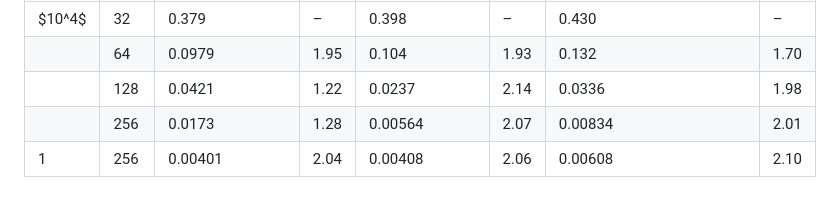
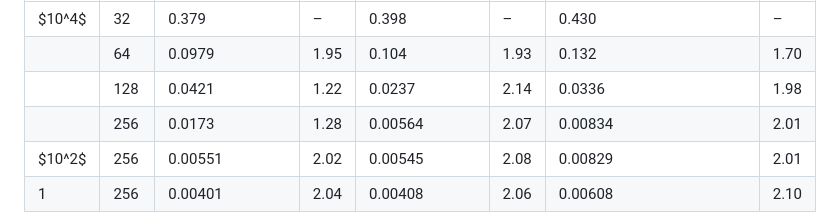
Before and after one commit to ZefengChen-Kairos/diffusionIMEX, a Markdown page: docs/devlog.md, the part around the change. Rendered like a GitHub page.

Commit message:
devlog 15.6: p0=1e2 well-prepared row
Co-Authored-By: Claude Opus 5.5 <noreply@anthropic.com>
Claude-Session: https://claude.ai/code/session_01S1n65tsz3avypBq5vvRFNT

```diff
--- a/docs/devlog.md
+++ b/docs/devlog.md
@@ -1264,6 +1264,7 @@ AP 照旧（$M\to0$ 时解收敛，与 $M$ 无关）；动能保持率与 $u_\th
 | | 64 | 0.0979 | 1.95 | 0.104 | 1.93 | 0.132 | 1.70 |
 | | 128 | 0.0421 | 1.22 | 0.0237 | 2.14 | 0.0336 | 1.98 |
 | | 256 | 0.0173 | 1.28 | 0.00564 | 2.07 | 0.00834 | 2.01 |
+| $10^2$ | 256 | 0.00551 | 2.02 | 0.00545 | 2.08 | 0.00829 | 2.01 |
 | 1 | 256 | 0.00401 | 2.04 | 0.00408 | 2.06 | 0.00608 | 2.10 |
 
 - $p_0=10^4$ 的压力阶回到 2，误差与 $p_0=1$、$10^2$ 同一水平；其余量的误差比格平均初值大约 3%（初值速度与精确格平均差 $O(h^2)$），阶不变。$p_0=1$ 几乎不变（那里没有声波放大）。
```
